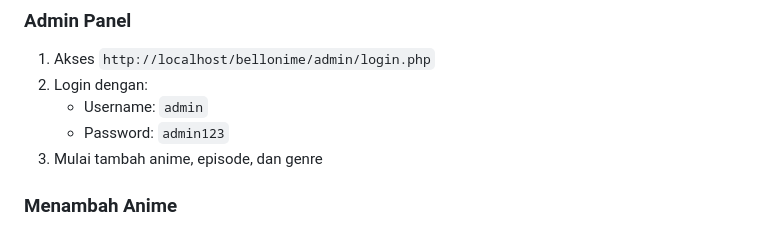
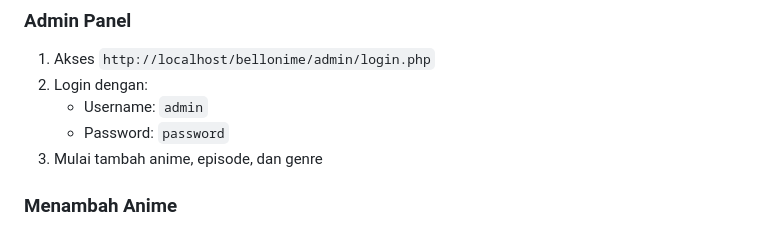
Before and after one commit to JaBreaK/bellonime-cms-php, a Markdown page: README.md, the part around the change. Rendered like a GitHub page.

Commit message:
Change admin panel password to 'password'
Updated the admin panel password in the README.

```diff
--- a/README.md
+++ b/README.md
@@ -154,7 +154,7 @@ location / {
 1. Akses `http://localhost/bellonime/admin/login.php`
 2. Login dengan:
    - Username: `admin`
-   - Password: `admin123`
+   - Password: `password`
 3. Mulai tambah anime, episode, dan genre
 
 ### Menambah Anime
```
